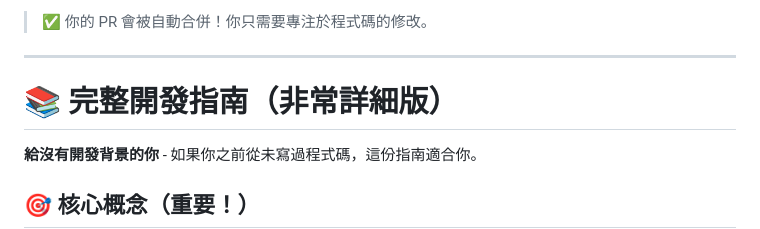
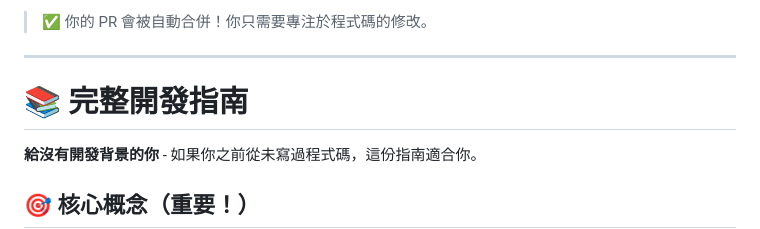
Before and after one commit to VincentLoLoLo/VV, a Markdown page: README.md, the part around the change. GitHub-like rendering.

```diff
--- a/README.md
+++ b/README.md
@@ -63,7 +63,7 @@
 >
 ---
 
-# 📚 完整開發指南（非常詳細版）
+# 📚 完整開發指南
 
 **給沒有開發背景的你** - 如果你之前從未寫過程式碼，這份指南適合你。
 
```
